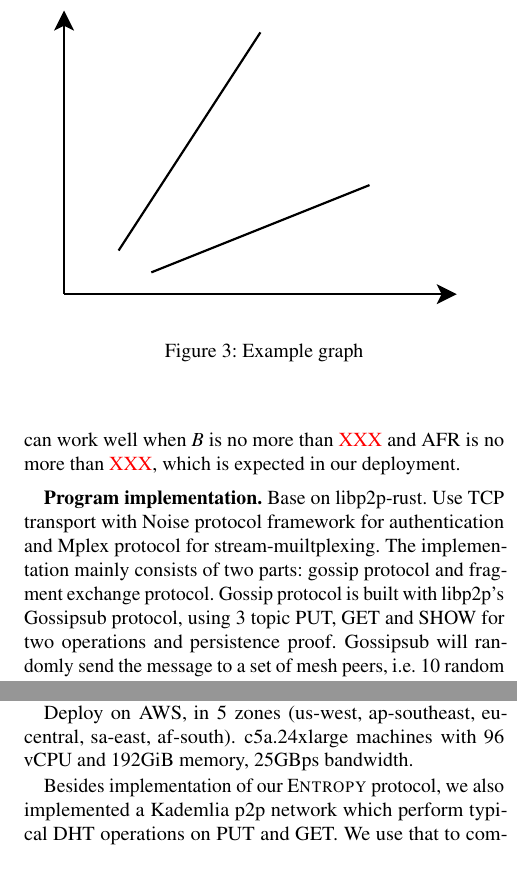
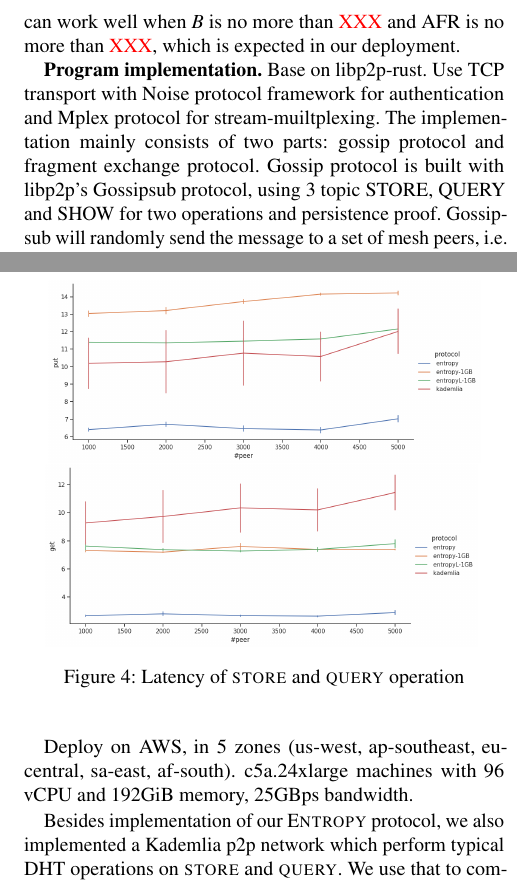
Before and after one commit to sgdxbc/dddht-paper, a LaTeX document (paper.tex, which reads sections/eval.tex, sections/impl.tex): two parts of the columns of pages 9 and 10 of 12, joined at a grey line, cut at the place of the change. Compiled offline with pdfLaTeX; a LaTeX package or settings file that is missing is left out.

Commit message:
eval: Update with placeholder graphs

```diff
--- a/sections/eval.tex
+++ b/sections/eval.tex
@@ -3,11 +3,6 @@ By default k = 64, repair threshold = 1.2 (i.e. repair when less than $1.2k$ gos
 \sgd{Consider conclude these parameters with one "how much faulty we are tolerance" parameter and statically derive all these from it.}
 
 \subsection{Simulations}
-
-\begin{figure}
-    \addgraph{example}
-    \caption{Example graph}
-\end{figure}
 
 Perform discrete event simulation. Passion distributed peer failure according to peers' average AFR.
 In simulation each peer periodically gossip until it is selected to fail. Then after gossip timeout, next responsible peers will notice and start to repair.
@@ -29,0 +28 @@ Figure \XXX shows repair traffic with various AFR.
+    \caption{Raw capacity and repairing traffic over time.}
@@ -44,12 +46,12 @@ The repairing is slightly more frequent compare to default parameter, but still
 \sgd{Add this explanation to somewhere if necessary.}
 Every peer is limited to single thread because of limited number of machines.
 This results in sequentially generation of all fragments.
-In practice, it could be parallelized and improve PUT performance.
+In practice, it could be parallelized and improve \store performance.
 
 Deploy on AWS, in 5 zones (us-west, ap-southeast, eu-central, sa-east, af-south).
 c5a.24xlarge machines with 96 vCPU and 192GiB memory, 25GBps bandwidth.
 
-Besides implementation of our \sys protocol, we also implemented a Kademlia p2p network which perform typical DHT operations on PUT and GET.
+Besides implementation of our \sys protocol, we also implemented a Kademlia p2p network which perform typical DHT operations on \store and \query.
 We use that to compare \sys's operation overhead with exist decentralized storage system.
 We also deployed a Ceph cluster with one replicated pool and one erasure coding pool, all with stocking configuration, to compare with a typical distributed storage system.
 
@@ -60,3 +62,7 @@ Kademlia implementation. Kademlia does not include object-hosting. So we make a
 The peer then claims to be provider of the object through DHT. After the claim is done, it responds operating peer with id.
 Notice that erasure coding cannot be easily adapted into Kademlia, which causes the implementation quite limited.
 
+\begin{figure}
+    \addgraph{latency-put}
+    \addgraph{latency-get}
+    \caption{Latency of \store and \query operation}
--- a/sections/impl.tex
+++ b/sections/impl.tex
@@ -56,7 +56,7 @@ In practice, we found that \XXX selection of parameters can work well when $B$ i
 \textbf{Program implementation.}
 Base on libp2p-rust. Use TCP transport with Noise protocol framework for authentication and Mplex protocol for stream-muiltplexing.
 The implementation mainly consists of two parts: gossip protocol and fragment exchange protocol.
-Gossip protocol is built with libp2p's Gossipsub protocol, using 3 topic PUT, GET and SHOW for two operations and persistence proof.
+Gossip protocol is built with libp2p's Gossipsub protocol, using 3 topic STORE, QUERY and SHOW for two operations and persistence proof.
 Gossipsub will randomly send the message to a set of mesh peers, i.e. 10 random peers in the network.
 This outbound congestion control makes sure a popular peer's CPU and bandwidth is not overwhelmed by gossip.
 The custom fragment exchange protocol is simple one-shot RPC to allow peers to push and pull fragments from another peer.
```
Also changed, not shown: graphs/example.pdf (deleted), graphs/latency-get.png (added), graphs/latency-put.png (added), graphs/time-repair.png (added), graphs/time-store.png (added), sections/eval.tex (23 more changed lines), sections/impl.tex (2 more changed lines).
